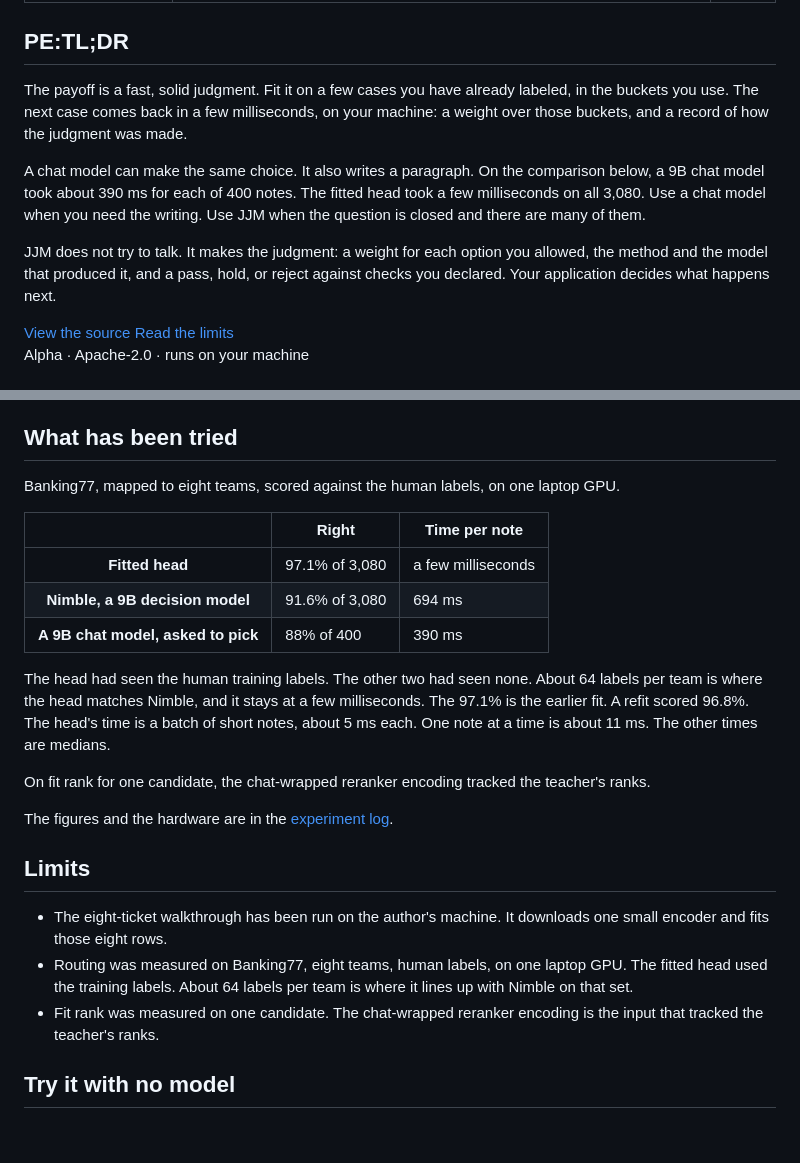
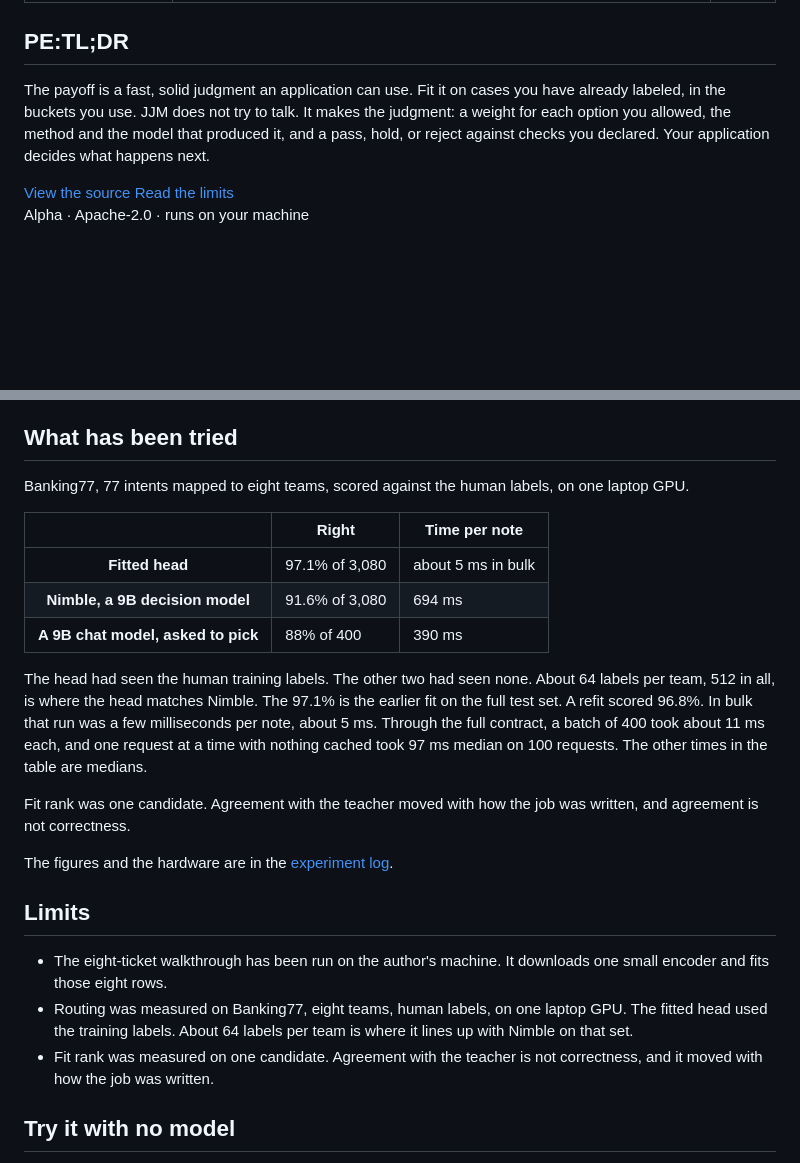
Before and after one commit to Catalyst-Forge-LLC/jjm, a Markdown page: site/pages/about.md, 2 parts joined by grey strips. Drawn GitHub-style; blank space fills up the shorter version.

```diff
--- a/site/pages/about.md
+++ b/site/pages/about.md
@@ -6,11 +6,7 @@ order: 1
 
 ## PE:TL;DR
 
-The payoff is a fast, solid judgment. Fit it on a few cases you have already labeled, in the buckets you use. The next case comes back in a few milliseconds, on your machine: a weight over those buckets, and a record of how the judgment was made.
-
-A chat model can make the same choice. It also writes a paragraph. On the comparison below, a 9B chat model took about 390 ms for each of 400 notes. The fitted head took a few milliseconds on all 3,080. Use a chat model when you need the writing. Use JJM when the question is closed and there are many of them.
-
-JJM does not try to talk. It makes the judgment: a weight for each option you allowed, the method and the model that produced it, and a pass, hold, or reject against checks you declared. Your application decides what happens next.
+The payoff is a fast, solid judgment an application can use. Fit it on cases you have already labeled, in the buckets you use. JJM does not try to talk. It makes the judgment: a weight for each option you allowed, the method and the model that produced it, and a pass, hold, or reject against checks you declared. Your application decides what happens next.
 
 <div class="cta-row">
   <a class="cta cta-primary" href="https://github.com/Catalyst-Forge-LLC/jjm">View the source</a>
@@ -89,7 +85,7 @@ Shortened from the no-model command below, with the weights rounded. They are a
 
 ## What has been tried
 
-Banking77, mapped to eight teams, scored against the human labels, on one laptop GPU.
+Banking77, 77 intents mapped to eight teams, scored against the human labels, on one laptop GPU.
 
 <div class="compare">
 <table>
@@ -97,16 +93,16 @@ Banking77, mapped to eight teams, scored against the human labels, on one laptop
     <tr><th></th><th>Right</th><th>Time per note</th></tr>
   </thead>
   <tbody>
-    <tr><th scope="row">Fitted head</th><td>97.1% of 3,080</td><td>a few milliseconds</td></tr>
+    <tr><th scope="row">Fitted head</th><td>97.1% of 3,080</td><td>about 5 ms in bulk</td></tr>
     <tr><th scope="row">Nimble, a 9B decision model</th><td>91.6% of 3,080</td><td>694 ms</td></tr>
     <tr><th scope="row">A 9B chat model, asked to pick</th><td>88% of 400</td><td>390 ms</td></tr>
   </tbody>
 </table>
 </div>
 
-The head had seen the human training labels. The other two had seen none. About 64 labels per team is where the head matches Nimble, and it stays at a few milliseconds. The 97.1% is the earlier fit. A refit scored 96.8%. The head's time is a batch of short notes, about 5 ms each. One note at a time is about 11 ms. The other times are medians.
+The head had seen the human training labels. The other two had seen none. About 64 labels per team, 512 in all, is where the head matches Nimble. The 97.1% is the earlier fit on the full test set. A refit scored 96.8%. In bulk that run was a few milliseconds per note, about 5 ms. Through the full contract, a batch of 400 took about 11 ms each, and one request at a time with nothing cached took 97 ms median on 100 requests. The other times in the table are medians.
 
-On fit rank for one candidate, the chat-wrapped reranker encoding tracked the teacher's ranks.
+Fit rank was one candidate. Agreement with the teacher moved with how the job was written, and agreement is not correctness.
 
 The figures and the hardware are in the [experiment log](https://github.com/Catalyst-Forge-LLC/jjm/blob/main/docs/EXPERIMENT_LOG.md).
 
@@ -114,7 +110,7 @@ The figures and the hardware are in the [experiment log](https://github.com/Cata
 
 - The eight-ticket walkthrough has been run on the author's machine. It downloads one small encoder and fits those eight rows.
 - Routing was measured on Banking77, eight teams, human labels, on one laptop GPU. The fitted head used the training labels. About 64 labels per team is where it lines up with Nimble on that set.
-- Fit rank was measured on one candidate. The chat-wrapped reranker encoding is the input that tracked the teacher's ranks.
+- Fit rank was measured on one candidate. Agreement with the teacher is not correctness, and it moved with how the job was written.
 
 ## Try it with no model
 
```
Also changed, not shown: README.md (+5 -9 lines), 1 other file.
